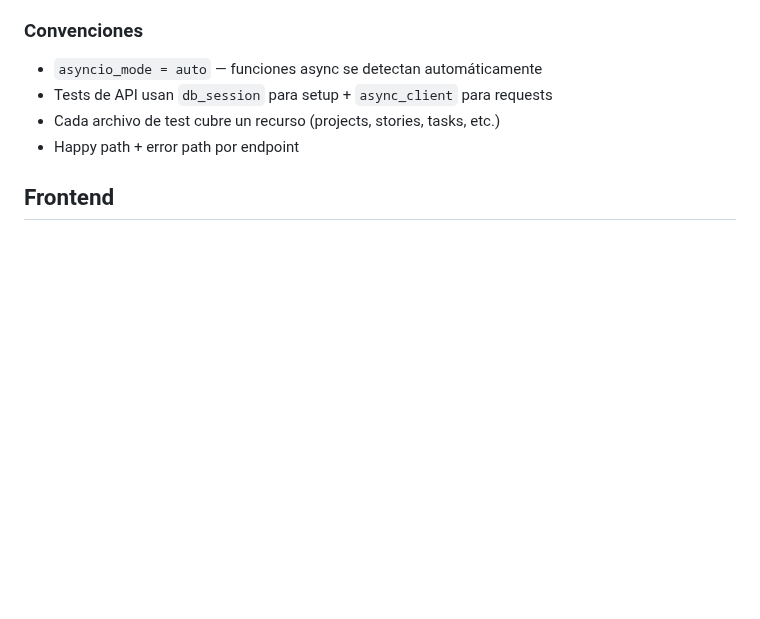
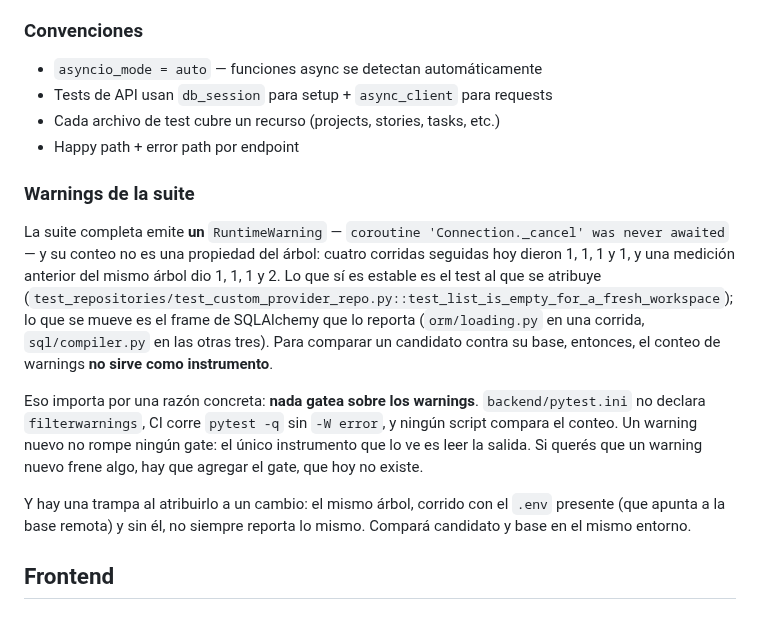
Before and after one commit to alvaldes/storico, a Markdown page: docs/testing.md, the part around the change. GitHub-like rendering; blank space fills up the shorter version.

Commit message:
docs(testing): record what the suite warning is and that nothing gates on it
The suite emits one RuntimeWarning whose count is not a property of the tree: four runs today produced 1, 1, 1 and 1, while an earlier measurement of the same tree produced 1, 1, 1 and 2, and the SQLAlchemy frame reporting it moves between runs. That makes the count unusable as an instrument for attributing a warning to a change.

The part worth writing down is the absence: pytest.ini declares no filterwarnings, CI runs pytest -q with no -W error, and no script compares counts, so a new warning breaks no gate and the only instrument that sees it is reading the output.

```diff
--- a/docs/testing.md
+++ b/docs/testing.md
@@ -113,6 +113,24 @@ normal y también significa que un error ahí solo aparece en CI.
 - Cada archivo de test cubre un recurso (projects, stories, tasks, etc.)
 - Happy path + error path por endpoint
 
+### Warnings de la suite
+
+La suite completa emite **un** `RuntimeWarning` — `coroutine 'Connection._cancel' was never awaited` — y su
+conteo no es una propiedad del árbol: cuatro corridas seguidas hoy dieron 1, 1, 1 y 1, y una medición
+anterior del mismo árbol dio 1, 1, 1 y 2. Lo que sí es estable es el test al que se atribuye
+(`test_repositories/test_custom_provider_repo.py::test_list_is_empty_for_a_fresh_workspace`); lo que se
+mueve es el frame de SQLAlchemy que lo reporta (`orm/loading.py` en una corrida, `sql/compiler.py` en las
+otras tres). Para comparar un candidato contra su base, entonces, el conteo de warnings **no sirve como
+instrumento**.
+
+Eso importa por una razón concreta: **nada gatea sobre los warnings**. `backend/pytest.ini` no declara
+`filterwarnings`, CI corre `pytest -q` sin `-W error`, y ningún script compara el conteo. Un warning nuevo
+no rompe ningún gate: el único instrumento que lo ve es leer la salida. Si querés que un warning nuevo
+frene algo, hay que agregar el gate, que hoy no existe.
+
+Y hay una trampa al atribuirlo a un cambio: el mismo árbol, corrido con el `.env` presente (que apunta a la
+base remota) y sin él, no siempre reporta lo mismo. Compará candidato y base en el mismo entorno.
+
 ## Frontend
 
 ### Stack
```
